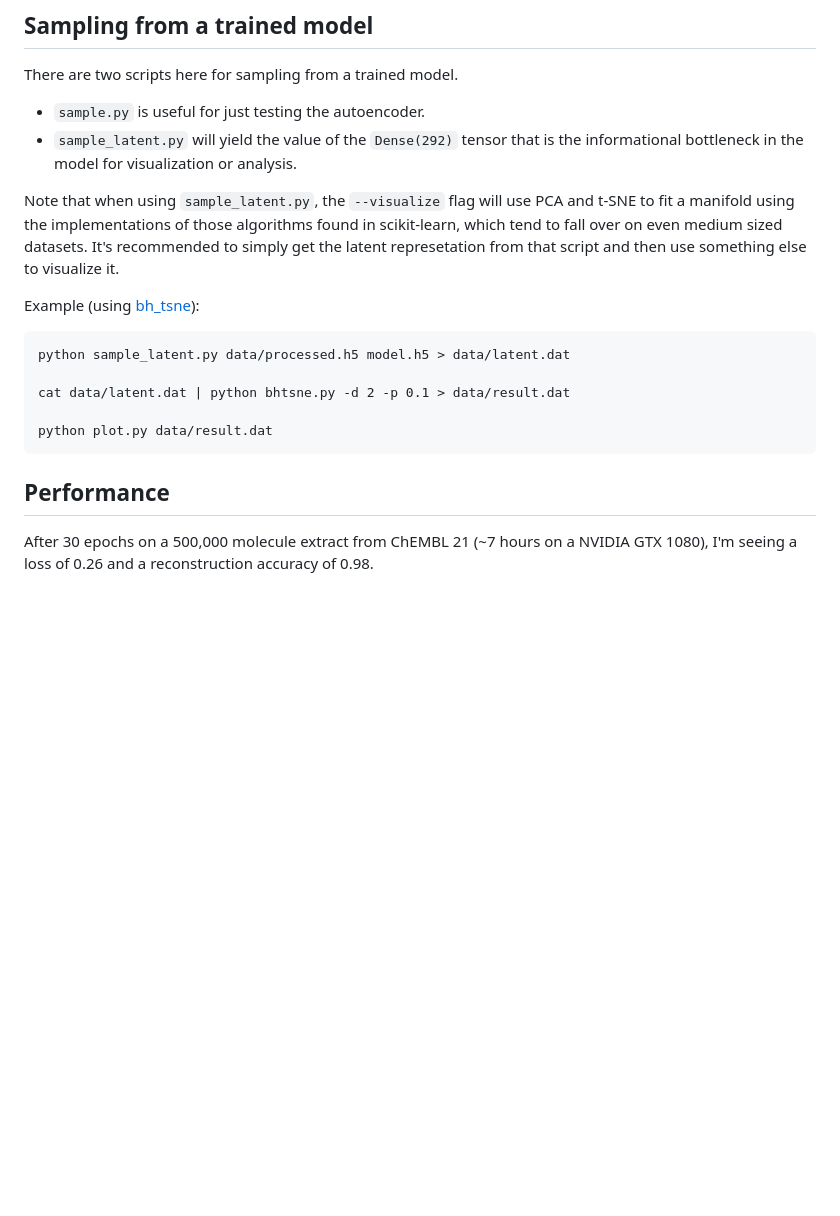
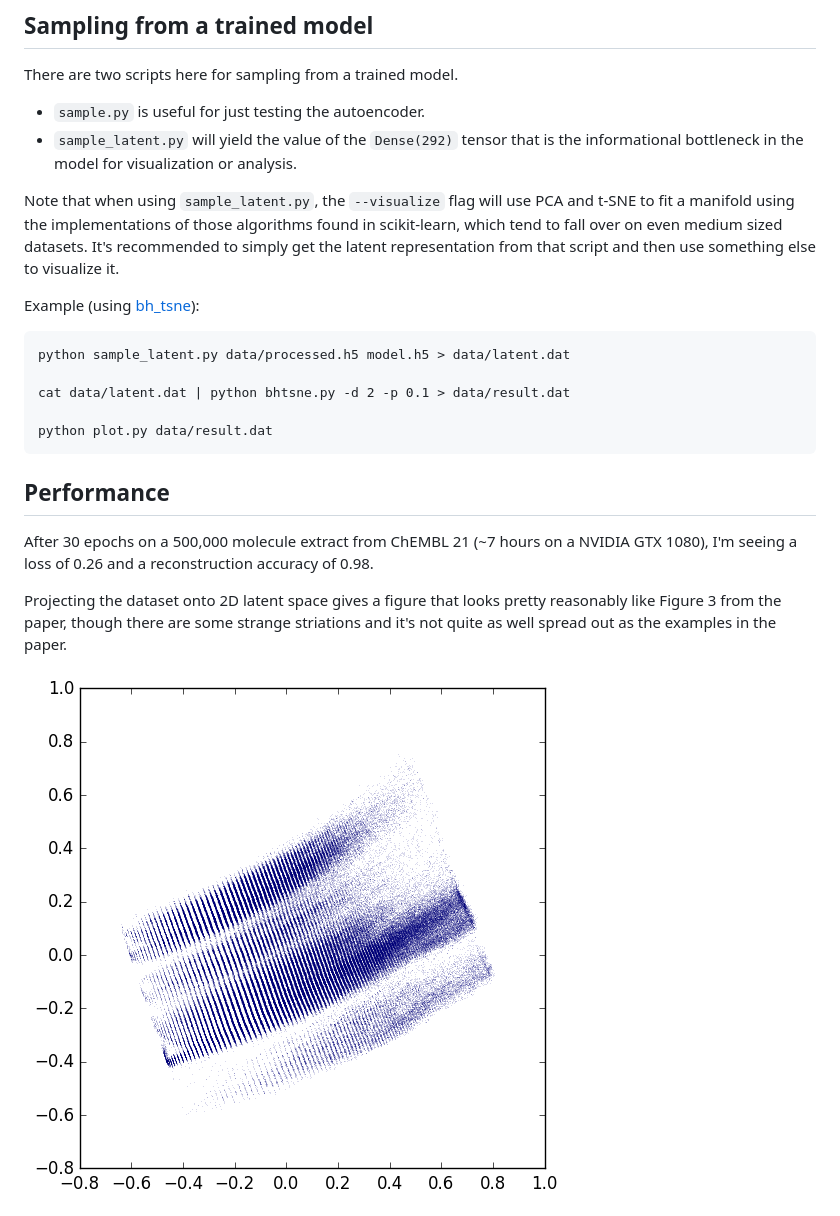
Before and after one commit to maxhodak/keras-molecules, a Markdown page: README.md, the part around the change. Drawn GitHub-style; pictures changed too: images/latent_2d.png (added); blank space fills up the shorter version.

Commit message:
proper projection to a 2d latent space instead of t-sne

```diff
--- a/README.md
+++ b/README.md
@@ -50,7 +50,7 @@ There are two scripts here for sampling from a trained model.
 - `sample.py` is useful for just testing the autoencoder.
 - `sample_latent.py` will yield the value of the `Dense(292)` tensor that is the informational bottleneck in the model for visualization or analysis.
 
-Note that when using `sample_latent.py`, the `--visualize` flag will use PCA and t-SNE to fit a manifold using the implementations of those algorithms found in scikit-learn, which tend to fall over on even medium sized datasets. It's recommended to simply get the latent represetation from that script and then use something else to visualize it.
+Note that when using `sample_latent.py`, the `--visualize` flag will use PCA and t-SNE to fit a manifold using the implementations of those algorithms found in scikit-learn, which tend to fall over on even medium sized datasets. It's recommended to simply get the latent representation from that script and then use something else to visualize it.
 
 Example (using [bh_tsne](https://github.com/lvdmaaten/bhtsne)):
 
@@ -65,3 +65,7 @@ python plot.py data/result.dat
 ## Performance
 
 After 30 epochs on a 500,000 molecule extract from ChEMBL 21 (~7 hours on a NVIDIA GTX 1080), I'm seeing a loss of 0.26 and a reconstruction accuracy of 0.98.
+
+Projecting the dataset onto 2D latent space gives a figure that looks pretty reasonably like Figure 3 from the paper, though there are some strange striations and it's not quite as well spread out as the examples in the paper.
+
+<img src="images/latent_2d.png" />
```
Also changed, not shown: 5 other files.
